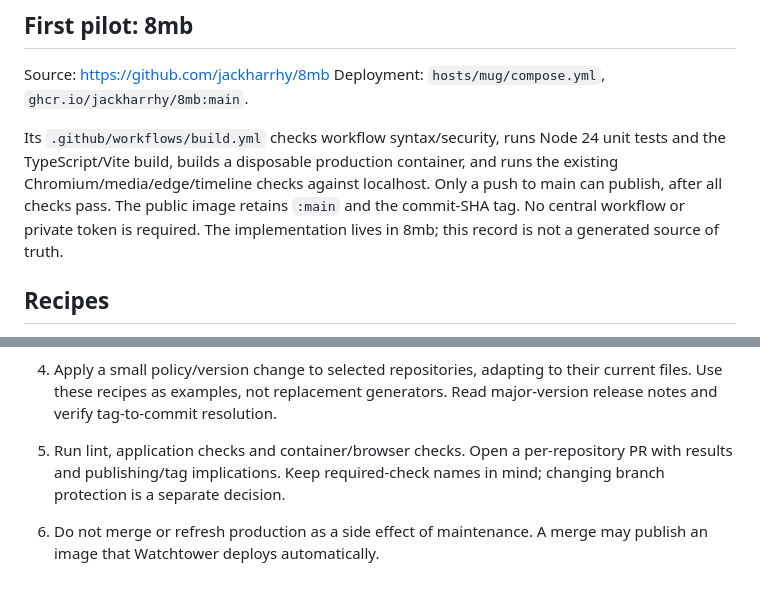
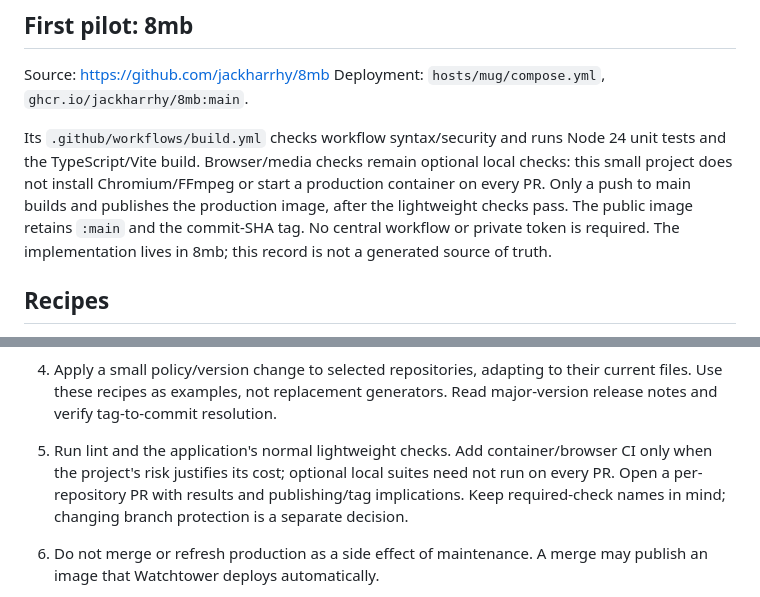
Before and after one commit to jackharrhy/infra, a Markdown page: maintenance/github-actions/README.md, 2 parts joined by grey strips. Drawn GitHub-style.

Commit message:
docs(ci): right-size validation for small applications

```diff
--- a/maintenance/github-actions/README.md
+++ b/maintenance/github-actions/README.md
@@ -10,10 +10,11 @@ from a template. A fork must not need this repository to build.
 Source: https://github.com/jackharrhy/8mb
 Deployment: `hosts/mug/compose.yml`, `ghcr.io/jackharrhy/8mb:main`.
 
-Its `.github/workflows/build.yml` checks workflow syntax/security, runs Node 24
-unit tests and the TypeScript/Vite build, builds a disposable production container,
-and runs the existing Chromium/media/edge/timeline checks against localhost.
-Only a push to main can publish, after all checks pass. The public image retains
+Its `.github/workflows/build.yml` checks workflow syntax/security and runs Node 24
+unit tests and the TypeScript/Vite build. Browser/media checks remain optional local
+checks: this small project does not install Chromium/FFmpeg or start a production
+container on every PR. Only a push to main builds and publishes the production
+image, after the lightweight checks pass. The public image retains
 `:main` and the commit-SHA tag. No central workflow or private token is required.
 The implementation lives in 8mb; this record is not a generated source of truth.
 
@@ -70,8 +71,10 @@ Dependabot updates action references, not version strings in arbitrary shell cod
 4. Apply a small policy/version change to selected repositories, adapting to their
    current files. Use these recipes as examples, not replacement generators. Read
    major-version release notes and verify tag-to-commit resolution.
-5. Run lint, application checks and container/browser checks. Open a per-repository
-   PR with results and publishing/tag implications. Keep required-check names in
+5. Run lint and the application's normal lightweight checks. Add container/browser
+   CI only when the project's risk justifies its cost; optional local suites need
+   not run on every PR. Open a per-repository PR with results and publishing/tag
+   implications. Keep required-check names in
    mind; changing branch protection is a separate decision.
 6. Do not merge or refresh production as a side effect of maintenance. A merge may
    publish an image that Watchtower deploys automatically.
```
